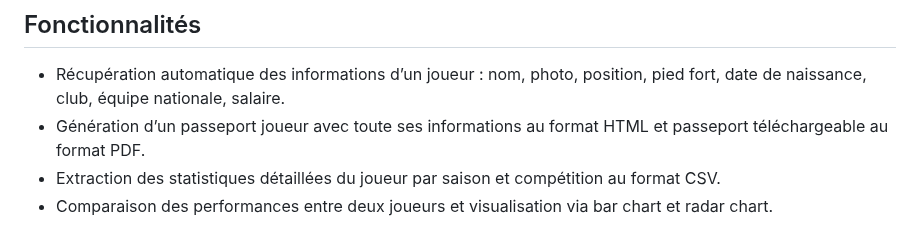
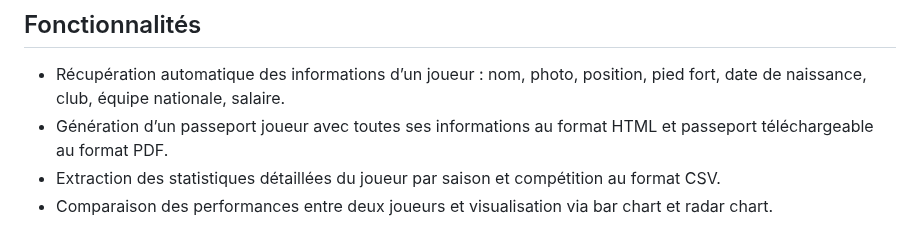
Before and after one commit to efrenois/FbrefScraper, a Markdown page: README.md, the part around the change. Drawn GitHub-style.

```diff
--- a/README.md
+++ b/README.md
@@ -16,7 +16,7 @@ Enfin, cet outil peut être utilisé en ligne de commande ou via une interface g
 
 ## Fonctionnalités
 - Récupération automatique des informations d’un joueur : nom, photo, position, pied fort, date de naissance, club, équipe nationale, salaire.
-- Génération d’un passeport joueur avec toute ses informations au format HTML et passeport téléchargeable au format PDF.
+- Génération d’un passeport joueur avec toutes ses informations au format HTML et passeport téléchargeable au format PDF.
 - Extraction des statistiques détaillées du joueur par saison et compétition au format CSV.
 - Comparaison des performances entre deux joueurs et visualisation via bar chart et radar chart.
 
```
